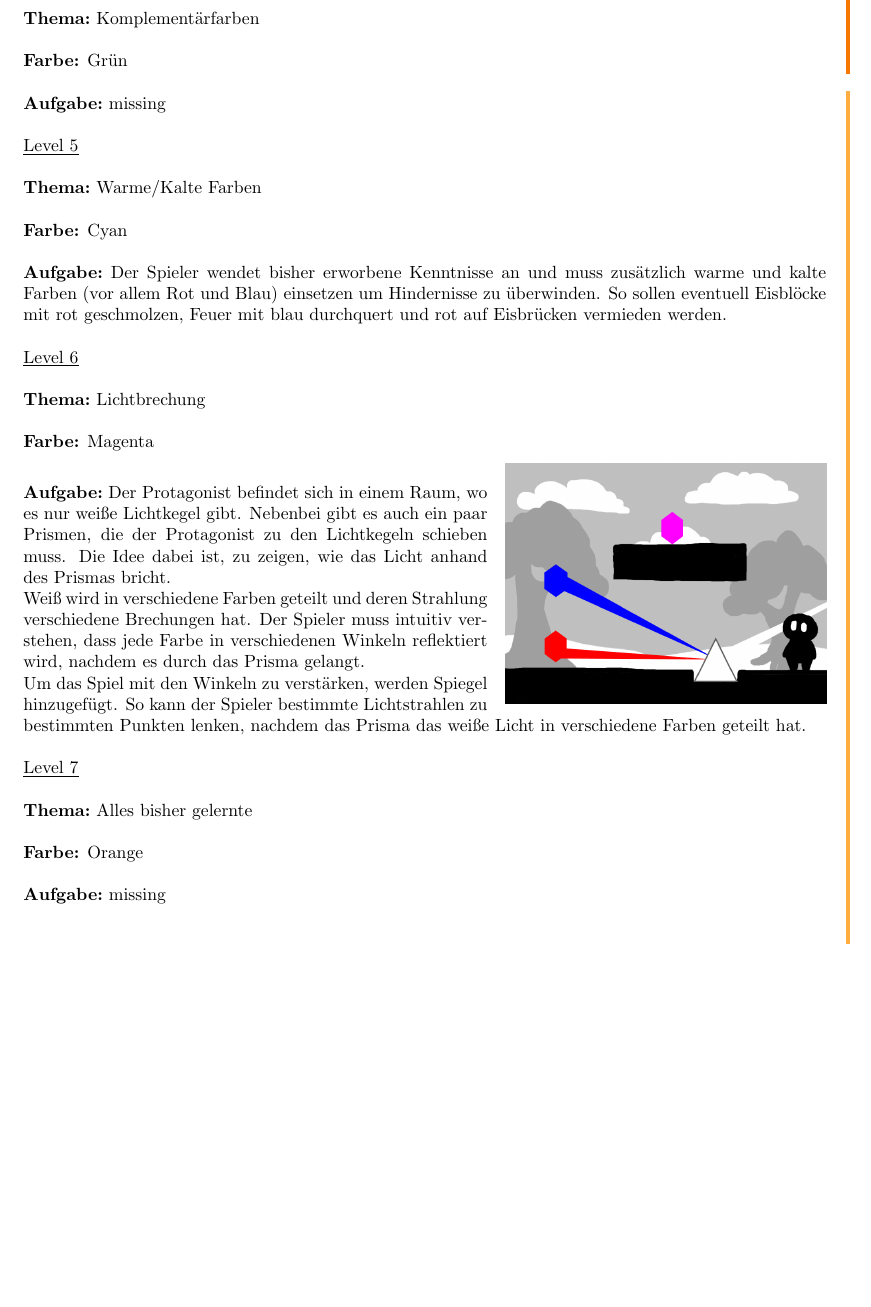
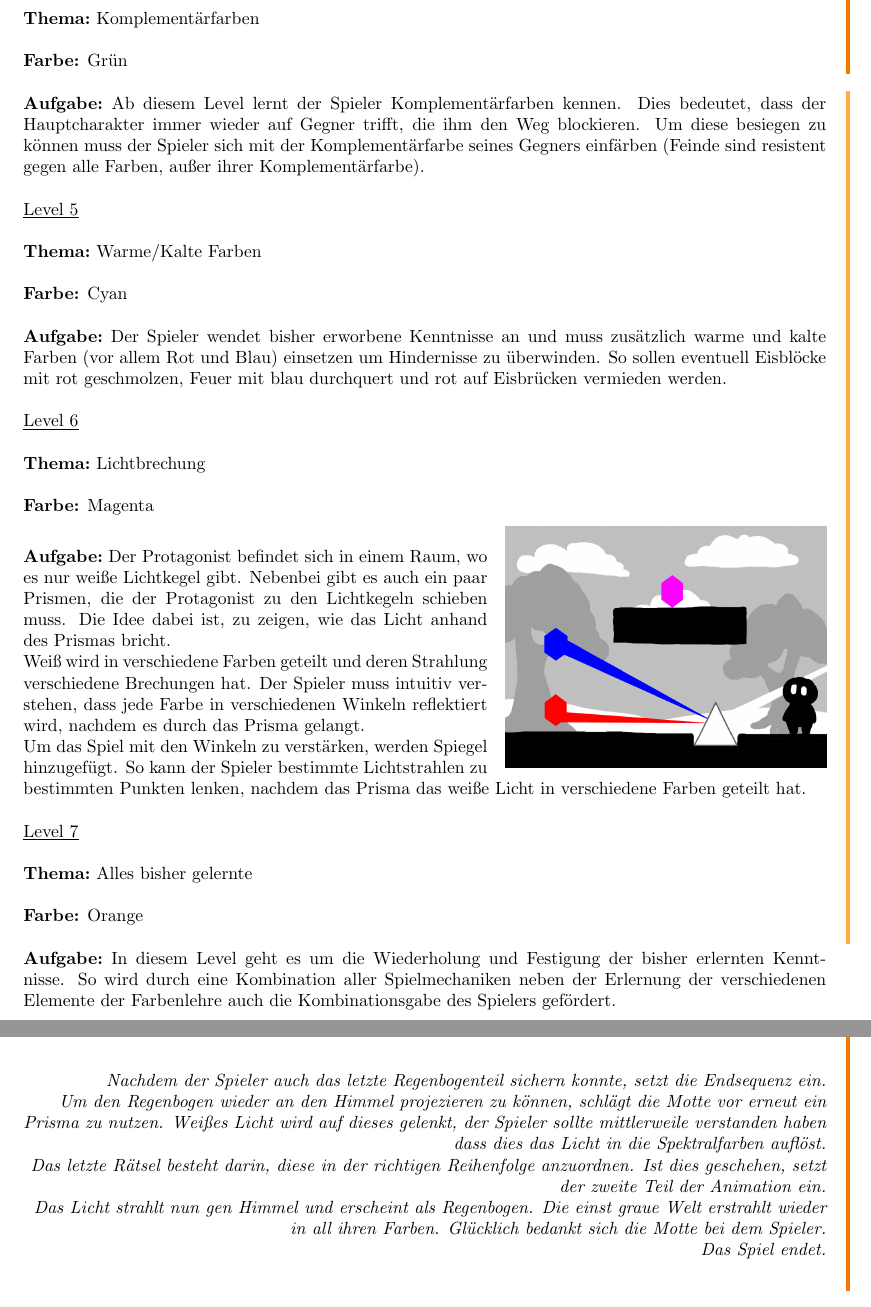
Before and after one commit to gembutterfly/sausagepan, a LaTeX document (documents/storyboard-latex/Gruppe12_Storyboard.tex): part of page 4 of 5 before the commit and two parts of pages 4 and 5 of 6 after it, the two joined at a grey line, cut so that both start at the same text, the shorter picture padded with empty space. The pictures show the PDF file documents/storyboard-latex/Gruppe12_Storyboard.pdf that the author committed with the source.

Commit message:
storyboard latex level 4+7+endsequenz

```diff
--- a/documents/storyboard-latex/Gruppe12_Storyboard.tex
+++ b/documents/storyboard-latex/Gruppe12_Storyboard.tex
@@ -158,7 +158,7 @@
 	\textbf{Farbe:} Grün\
 	\\\\
 	\textbf{Aufgabe:}\
-	missing
+	Ab diesem Level lernt der Spieler Komplementärfarben kennen. Dies bedeutet, dass der Hauptcharakter immer wieder auf Gegner trifft, die ihm den Weg blockieren. Um diese besiegen zu können muss der Spieler sich mit der Komplementärfarbe seines Gegners einfärben (Feinde sind resistent gegen alle Farben, außer ihrer Komplementärfarbe).
 	\\\\
 	\underline{Level 5}\\\\\
 	\textbf{Thema:}\
@@ -189,8 +189,27 @@
 	\textbf{Farbe:} Orange\
 	\\\\
 	\textbf{Aufgabe:}\
-	missing
+	In diesem Level geht es um die Wiederholung und Festigung der bisher erlernten Kenntnisse. So wird durch eine Kombination 			aller Spielmechaniken neben der Erlernung der verschiedenen Elemente der Farbenlehre auch die Kombinationsgabe des 			Spielers gefördert.
 	\\
+	\clearpage\
+	\marginpar{\vspace{3.0mm} \color{orange}\rule{0.8mm}{53.3mm} \\[3mm] \color{hellorange}\rule{0.8mm}{170mm}}
+	\\
+	\underline{Animation 3 - Endsequenz}\
+	\\
+	\begin{flushright}
+	\textit{Nachdem der Spieler auch das letzte Regenbogenteil sichern konnte,
+	setzt die Endsequenz ein.\\
+	Um den Regenbogen wieder an den Himmel projezieren zu können,
+	schlägt die Motte vor erneut ein Prisma zu nutzen.
+	Weißes Licht wird auf dieses gelenkt, der Spieler sollte mittlerweile
+	verstanden haben dass dies das Licht in die Spektralfarben auflöst.\\
+	Das letzte Rätsel besteht darin, diese in der richtigen Reihenfolge anzuordnen.
+	Ist dies geschehen, setzt der zweite Teil der Animation ein.\\
+	Das Licht strahlt nun gen Himmel und erscheint als Regenbogen.
+	Die einst graue Welt erstrahlt wieder in all ihren Farben.
+	Glücklich bedankt sich die Motte bei dem Spieler.\\
+	Das Spiel endet.}
+	\end{flushright}\
 	\clearpage\
 	\marginpar{\vspace{3.0mm} \color{orange}\rule{0.8mm}{53.3mm} \\[3mm] \color{hellorange}\rule{0.8mm}{170mm}}
 	\\
```
Also changed, not shown: documents/storyboard-latex/Gruppe12_Storyboard.pdf, 3 other files.
